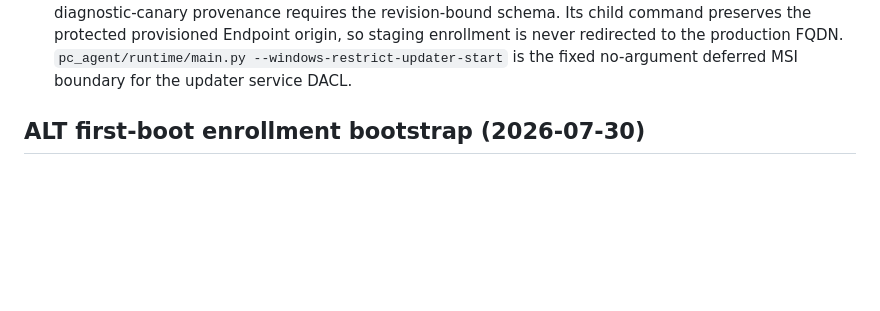
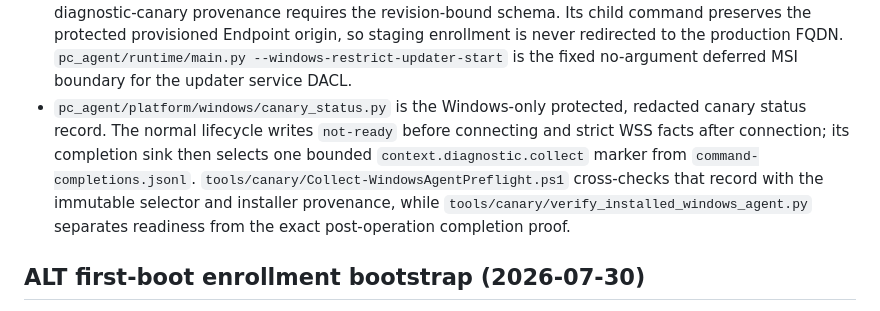
Before and after one commit to BorisDruzak/endpoint_platform, a Markdown page: pc_agent/docs/CODEMAP.md, the part around the change. Drawn GitHub-style; blank space fills up the shorter version.

```diff
--- a/pc_agent/docs/CODEMAP.md
+++ b/pc_agent/docs/CODEMAP.md
@@ -112,6 +112,14 @@
   enrollment is never redirected to the production FQDN.
   `pc_agent/runtime/main.py --windows-restrict-updater-start` is the fixed
   no-argument deferred MSI boundary for the updater service DACL.
+- `pc_agent/platform/windows/canary_status.py` is the Windows-only protected,
+  redacted canary status record. The normal lifecycle writes `not-ready` before
+  connecting and strict WSS facts after connection; its completion sink then
+  selects one bounded `context.diagnostic.collect` marker from
+  `command-completions.jsonl`. `tools/canary/Collect-WindowsAgentPreflight.ps1`
+  cross-checks that record with the immutable selector and installer
+  provenance, while `tools/canary/verify_installed_windows_agent.py` separates
+  readiness from the exact post-operation completion proof.
 
 ## ALT first-boot enrollment bootstrap (2026-07-30)
 
```
Also changed, not shown: packaging/windows/README.md (+23 -3 lines).
